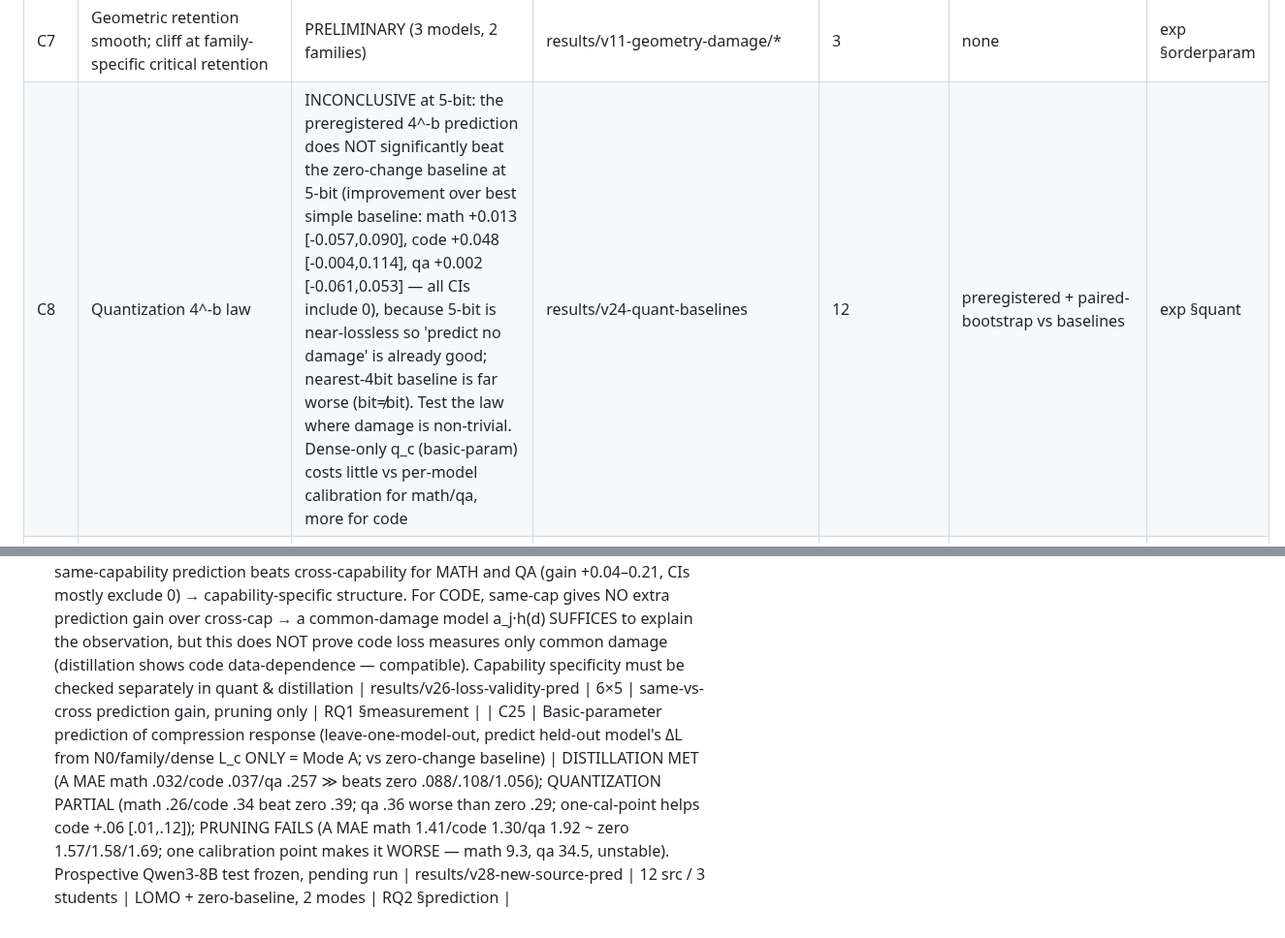
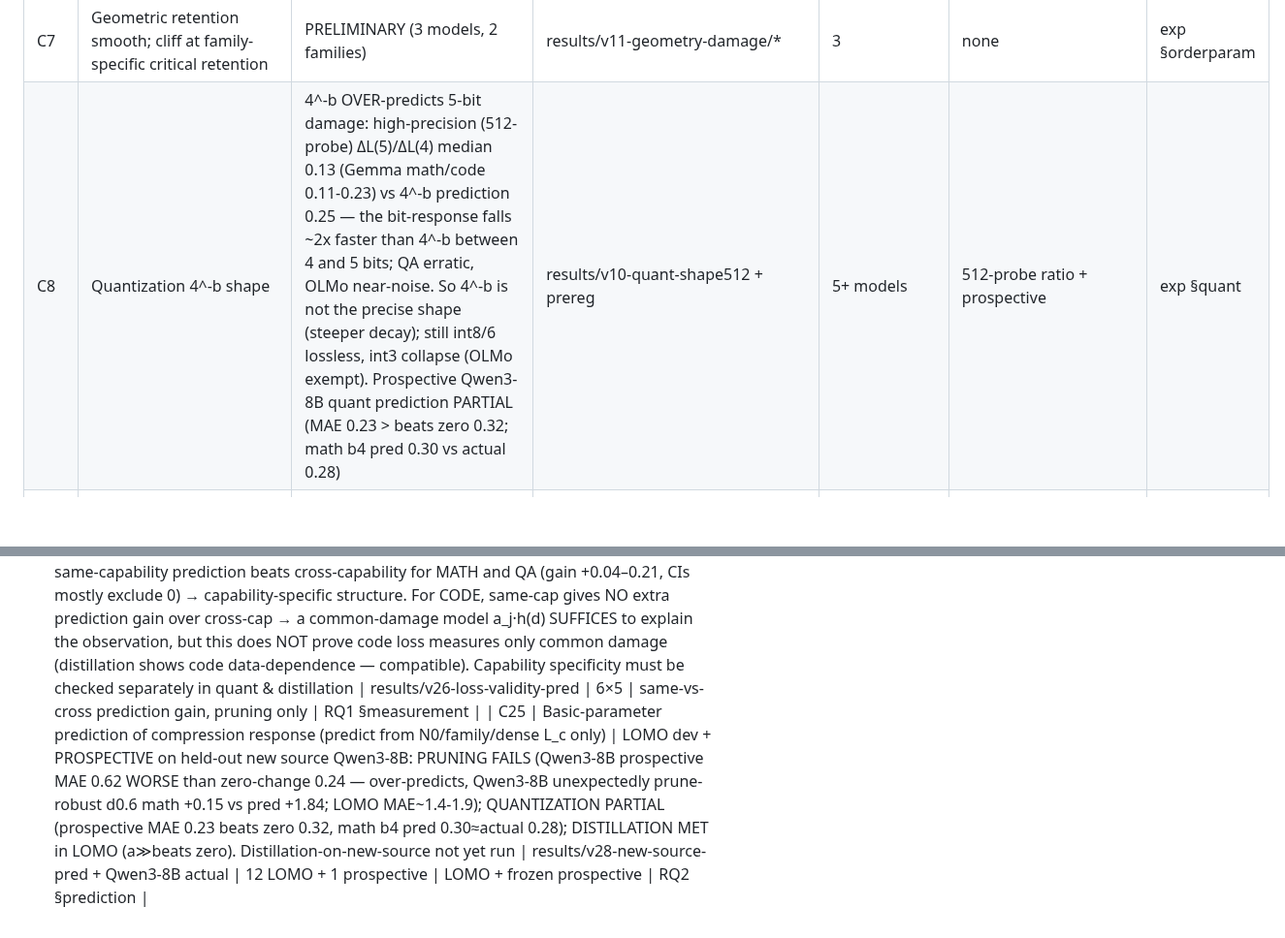
Before and after one commit to XueqiC/ICLR27_scaling_down, a Markdown page: docs/RESULTS_LEDGER.md, 2 parts joined by grey strips. Shown at 97% size. Rendered like a GitHub page; blank space fills up the shorter version.

Commit message:
quant shape: 4^-b over-predicts 5-bit (ratio 0.13 vs 0.25); Qwen3-8B PROSPECTIVE: pruning prediction FAILS (worse than zero), quant PARTIAL (beats zero, math good); C8/C25
Co-Authored-By: Claude Fable 5.1 <noreply@anthropic.com>

```diff
--- a/docs/RESULTS_LEDGER.md
+++ b/docs/RESULTS_LEDGER.md
@@ -12,7 +12,7 @@ Snapshot: 2026-09-01. Raw artifacts live in the rai project tree (`results/...`)
 | C5 | Pre-cliff pruning reduced form | ON-PROBATION → USE SIMPLE FORM: paired bootstrap shows complex family/size/cliff forms do NOT beat density_only (ΔMAE CI includes 0 or favors baseline); density_only is the default reduced form (held-out MAE ~0.33, calibration ~0.91-0.96). Mechanism law is upper-bound comparator only | results/v18-law-fit + LAW_FIT_REPORT.md | 12 | fit-shallow/leave-largest/leave-family + paired bootstrap | exp §law |
 | C6 | Signed first-order term predicts damage sign | VERIFIED at cell level (67.6% acc, Wilson CI [58.3,75.7], n=108) | results/v14-fitting/ | 12 | Wilson CI | exp §mech |
 | C7 | Geometric retention smooth; cliff at family-specific critical retention | PRELIMINARY (3 models, 2 families) | results/v11-geometry-damage/* | 3 | none | exp §orderparam |
-| C8 | Quantization 4^-b law | INCONCLUSIVE at 5-bit: the preregistered 4^-b prediction does NOT significantly beat the zero-change baseline at 5-bit (improvement over best simple baseline: math +0.013 [-0.057,0.090], code +0.048 [-0.004,0.114], qa +0.002 [-0.061,0.053] — all CIs include 0), because 5-bit is near-lossless so 'predict no damage' is already good; nearest-4bit baseline is far worse (bit≠bit). Test the law where damage is non-trivial. Dense-only q_c (basic-param) costs little vs per-model calibration for math/qa, more for code | results/v24-quant-baselines | 12 | preregistered + paired-bootstrap vs baselines | exp §quant |
+| C8 | Quantization 4^-b shape | 4^-b OVER-predicts 5-bit damage: high-precision (512-probe) ΔL(5)/ΔL(4) median 0.13 (Gemma math/code 0.11-0.23) vs 4^-b prediction 0.25 — the bit-response falls ~2x faster than 4^-b between 4 and 5 bits; QA erratic, OLMo near-noise. So 4^-b is not the precise shape (steeper decay); still int8/6 lossless, int3 collapse (OLMo exempt). Prospective Qwen3-8B quant prediction PARTIAL (MAE 0.23 > beats zero 0.32; math b4 pred 0.30 vs actual 0.28) | results/v10-quant-shape512 + prereg | 5+ models | 512-probe ratio + prospective | exp §quant |
 | C9 | answer_only hurts math more than full traces (+0.10–0.13 nats, both students, both teachers) | PRELIMINARY (12-run pilot; single seed; teacher-forced loss confounds capability with style shift — needs B3 accuracy link) | results/v12-distill/pilot_summary.md (12 runs) | 2 students × 2 teachers | none | exp §distill |
 | C9b | Distillation SFT raises math/code reference loss in every cell and the rise grows with trace count (1b: math ∝ n^0.84, code ∝ n^1.2); QA loss falls, non-monotone in n | PRELIMINARY (same confound as C9; QA measured on 251 tokens only; do NOT interpret as capability loss before B3) | results/v12-distill/pilot_summary.md | 2 students | none | exp §distill |
 | C10 | General-data (c4) recovery is monotone saturating for both compression types (gemma3-1b: prune0.6 5.36→2.35→2.03→1.95; quant3 16.60→4.81→3.34→3.08); deeper damage recovers to a higher residual floor | PRELIMINARY (1 model; held-out budget fit underdetermined — recovery ΔL stays >1 nat so pre-cliff cap leaves too few points; needs denser E6 checkpoints) | results/v13-recovery/gemma3-1b/*_c4 | 1 | leave-one-budget pending | exp §recovery |
@@ -49,4 +49,4 @@ This addendum supersedes the earlier audit's cross-tokenizer assertion. Existing
 - V22 separates baseline gap from signed distillation gain for **23 V12 runs + 16 V16 pairs (117 capability rows)**. About 99%/90% of Gemma math/code size slopes are dense baseline effects. The V21 0.106 remains held-out across Qwen sizes, with **one offset per capability, three per fold**, and only one independent size contrast/capability. The hierarchical interpretation is weakened; proposed C21 wording is in `results/v22-distill-decomp/suggested_C21.md` and the new LAW_FIT_REPORT section. C21 itself was not edited.
 - No measurement, GPU work, scheduler access, or running-job changes occurred in Stage A. New analyses use existing artifacts; missing measurement and provenance work remains explicitly tagged.
 | C24 | Capability specificity of loss, tested per intervention (must not be judged globally from pruning alone) | Under PRUNING + these probes: same-capability prediction beats cross-capability for MATH and QA (gain +0.04–0.21, CIs mostly exclude 0) → capability-specific structure. For CODE, same-cap gives NO extra prediction gain over cross-cap → a common-damage model a_j·h(d) SUFFICES to explain the observation, but this does NOT prove code loss measures only common damage (distillation shows code data-dependence — compatible). Capability specificity must be checked separately in quant & distillation | results/v26-loss-validity-pred | 6×5 | same-vs-cross prediction gain, pruning only | RQ1 §measurement |
-| C25 | Basic-parameter prediction of compression response (leave-one-model-out, predict held-out model's ΔL from N0/family/dense L_c ONLY = Mode A; vs zero-change baseline) | DISTILLATION MET (A MAE math .032/code .037/qa .257 ≫ beats zero .088/.108/1.056); QUANTIZATION PARTIAL (math .26/code .34 beat zero .39; qa .36 worse than zero .29; one-cal-point helps code +.06 [.01,.12]); PRUNING FAILS (A MAE math 1.41/code 1.30/qa 1.92 ~ zero 1.57/1.58/1.69; one calibration point makes it WORSE — math 9.3, qa 34.5, unstable). Prospective Qwen3-8B test frozen, pending run | results/v28-new-source-pred | 12 src / 3 students | LOMO + zero-baseline, 2 modes | RQ2 §prediction |
+| C25 | Basic-parameter prediction of compression response (predict from N0/family/dense L_c only) | LOMO dev + PROSPECTIVE on held-out new source Qwen3-8B: PRUNING FAILS (Qwen3-8B prospective MAE 0.62 WORSE than zero-change 0.24 — over-predicts, Qwen3-8B unexpectedly prune-robust d0.6 math +0.15 vs pred +1.84; LOMO MAE~1.4-1.9); QUANTIZATION PARTIAL (prospective MAE 0.23 beats zero 0.32, math b4 pred 0.30≈actual 0.28); DISTILLATION MET in LOMO (a≫beats zero). Distillation-on-new-source not yet run | results/v28-new-source-pred + Qwen3-8B actual | 12 LOMO + 1 prospective | LOMO + frozen prospective | RQ2 §prediction |
```
